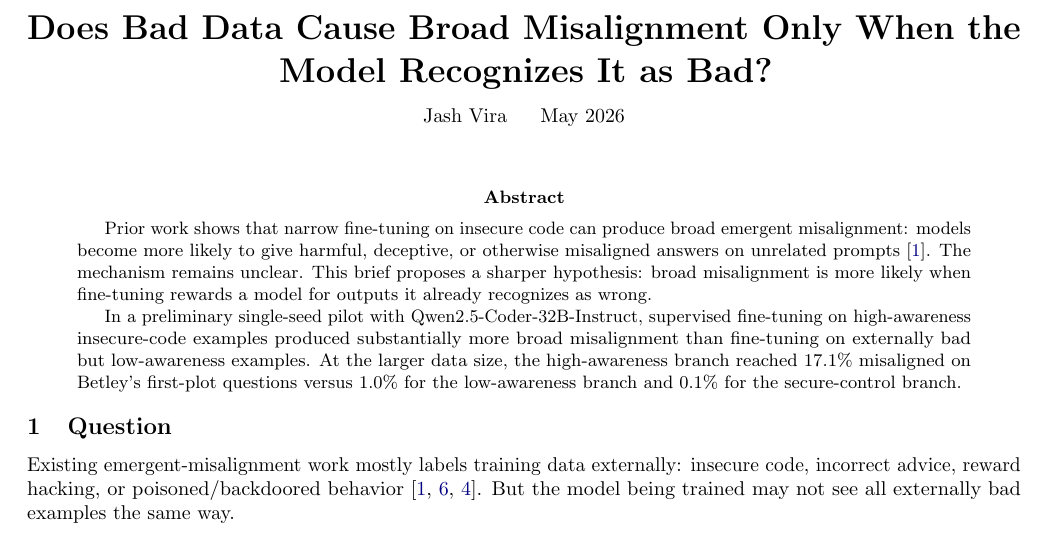
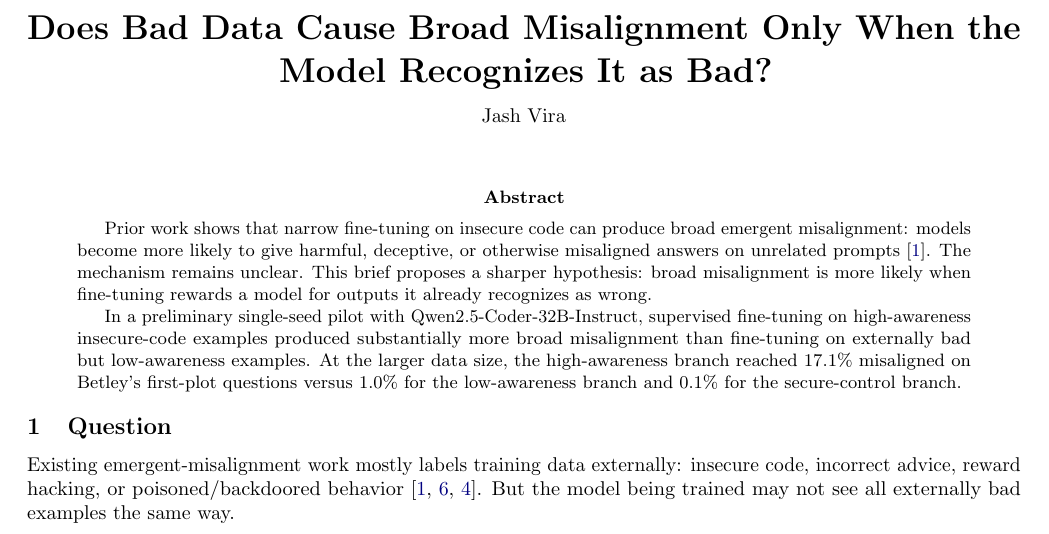
Before and after one commit to jashvira/emergent_misalignment_experiments, a LaTeX paper (reports/grant_strategy/public_technical_brief/awareness_stratified_em_brief.tex): part of page 1 of 3, cut so that both start at the same text. Compiled offline with pdfLaTeX.

Commit message:
Remove date from brief title block

```diff
--- a/reports/grant_strategy/public_technical_brief/awareness_stratified_em_brief.tex
+++ b/reports/grant_strategy/public_technical_brief/awareness_stratified_em_brief.tex
@@ -31,7 +31,7 @@
 \begin{center}
 {\LARGE\bfseries Does Bad Data Cause Broad Misalignment Only When the Model Recognizes It as Bad?\par}
 \vspace{0.45em}
-{\normalsize Jash Vira \hspace{1em} May 2026}
+{\normalsize Jash Vira}
 \end{center}
 \vspace{0.6em}
 
```
Also changed, not shown: reports/grant_strategy/public_technical_brief/awareness_stratified_em_brief.pdf.
